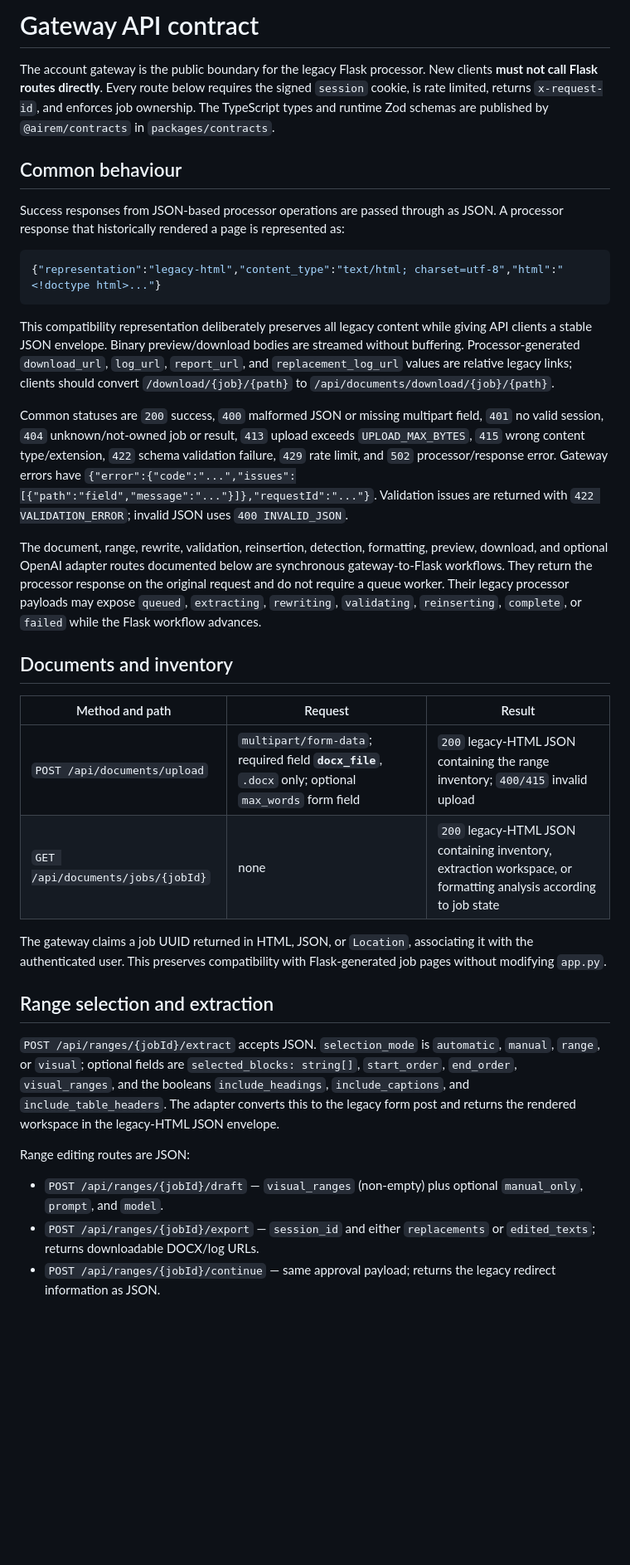
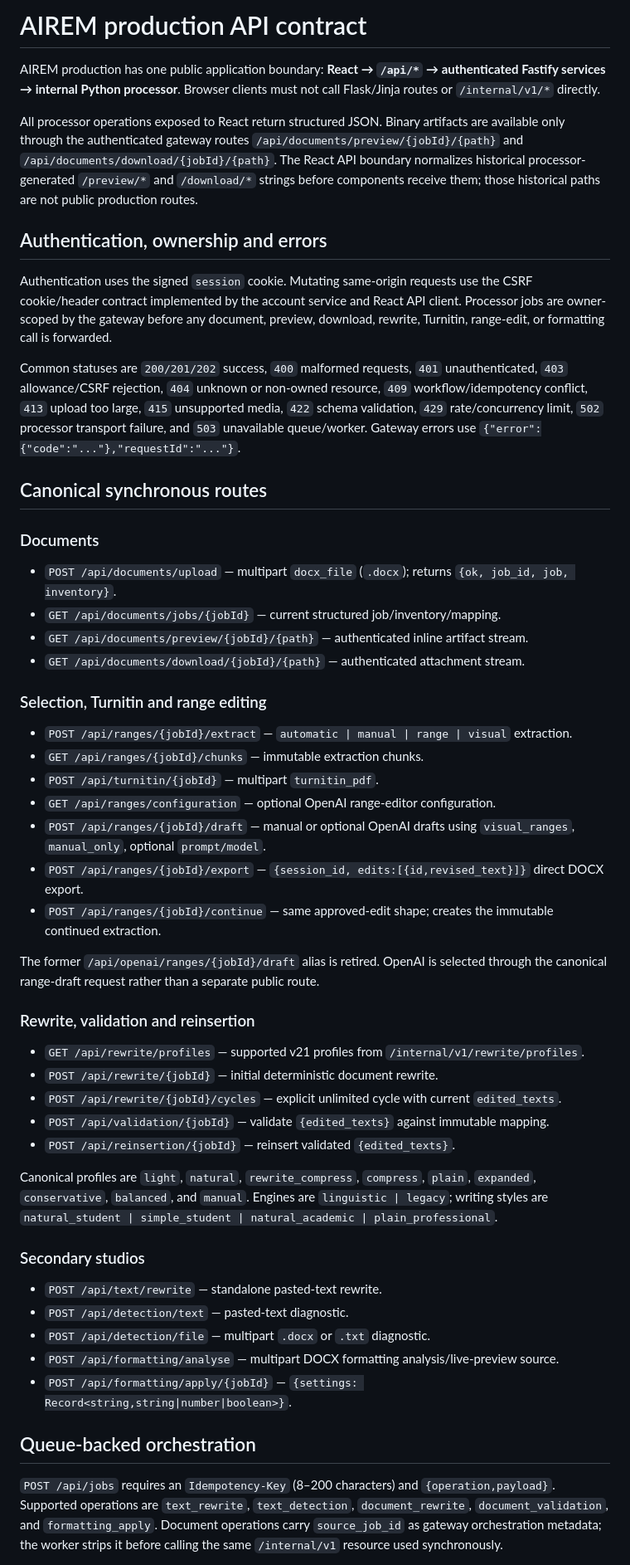
Before and after one commit to aliTurab1122911/AIREM, a Markdown page: docs/api-contract.md, the part around one of its changes. Shown at 83% size. Drawn GitHub-style; blank space fills up the shorter version.

Commit message:
Publish final canonical gateway API contract

````diff
--- a/docs/api-contract.md
+++ b/docs/api-contract.md
@@ -1,37 +1,51 @@
-# Gateway API contract
+# AIREM production API contract
 
-The account gateway is the public boundary for the legacy Flask processor. New clients **must not call Flask routes directly**. Every route below requires the signed `session` cookie, is rate limited, returns `x-request-id`, and enforces job ownership. The TypeScript types and runtime Zod schemas are published by `@airem/contracts` in `packages/contracts`.
+AIREM production has one public application boundary: **React → `/api/*` → authenticated Fastify services → internal Python processor**. Browser clients must not call Flask/Jinja routes or `/internal/v1/*` directly.
 
-## Common behaviour
+All processor operations exposed to React return structured JSON. Binary artifacts are available only through the authenticated gateway routes `/api/documents/preview/{jobId}/{path}` and `/api/documents/download/{jobId}/{path}`. The React API boundary normalizes historical processor-generated `/preview/*` and `/download/*` strings before components receive them; those historical paths are not public production routes.
 
-Success responses from JSON-based processor operations are passed through as JSON. A processor response that historically rendered a page is represented as:
+## Authentication, ownership and errors
 
-```json
-{"representation":"legacy-html","content_type":"text/html; charset=utf-8","html":"<!doctype html>..."}
-```
+Authentication uses the signed `session` cookie. Mutating same-origin requests use the CSRF cookie/header contract implemented by the account service and React API client. Processor jobs are owner-scoped by the gateway before any document, preview, download, rewrite, Turnitin, range-edit, or formatting call is forwarded.
 
-This compatibility representation deliberately preserves all legacy content while giving API clients a stable JSON envelope. Binary preview/download bodies are streamed without buffering. Processor-generated `download_url`, `log_url`, `report_url`, and `replacement_log_url` values are relative legacy links; clients should convert `/download/{job}/{path}` to `/api/documents/download/{job}/{path}`.
+Common statuses are `200/201/202` success, `400` malformed requests, `401` unauthenticated, `403` allowance/CSRF rejection, `404` unknown or non-owned resource, `409` workflow/idempotency conflict, `413` upload too large, `415` unsupported media, `422` schema validation, `429` rate/concurrency limit, `502` processor transport failure, and `503` unavailable queue/worker. Gateway errors use `{"error":{"code":"..."},"requestId":"..."}`.
 
-Common statuses are `200` success, `400` malformed JSON or missing multipart field, `401` no valid session, `404` unknown/not-owned job or result, `413` upload exceeds `UPLOAD_MAX_BYTES`, `415` wrong content type/extension, `422` schema validation failure, `429` rate limit, and `502` processor/response error. Gateway errors have `{"error":{"code":"...","issues":[{"path":"field","message":"..."}]},"requestId":"..."}`. Validation issues are returned with `422 VALIDATION_ERROR`; invalid JSON uses `400 INVALID_JSON`.
+## Canonical synchronous routes
 
-The document, range, rewrite, validation, reinsertion, detection, formatting, preview, download, and optional OpenAI adapter routes documented below are synchronous gateway-to-Flask workflows. They return the processor response on the original request and do not require a queue worker. Their legacy processor payloads may expose `queued`, `extracting`, `rewriting`, `validating`, `reinserting`, `complete`, or `failed` while the Flask workflow advances.
+### Documents
+- `POST /api/documents/upload` — multipart `docx_file` (`.docx`); returns `{ok, job_id, job, inventory}`.
+- `GET /api/documents/jobs/{jobId}` — current structured job/inventory/mapping.
+- `GET /api/documents/preview/{jobId}/{path}` — authenticated inline artifact stream.
+- `GET /api/documents/download/{jobId}/{path}` — authenticated attachment stream.
 
-## Documents and inventory
+### Selection, Turnitin and range editing
+- `POST /api/ranges/{jobId}/extract` — `automatic | manual | range | visual` extraction.
+- `GET /api/ranges/{jobId}/chunks` — immutable extraction chunks.
+- `POST /api/turnitin/{jobId}` — multipart `turnitin_pdf`.
+- `GET /api/ranges/configuration` — optional OpenAI range-editor configuration.
+- `POST /api/ranges/{jobId}/draft` — manual or optional OpenAI drafts using `visual_ranges`, `manual_only`, optional `prompt/model`.
+- `POST /api/ranges/{jobId}/export` — `{session_id, edits:[{id,revised_text}]}` direct DOCX export.
+- `POST /api/ranges/{jobId}/continue` — same approved-edit shape; creates the immutable continued extraction.
 
-| Method and path | Request | Result |
-|---|---|---|
-| `POST /api/documents/upload` | `multipart/form-data`; required field **`docx_file`**, `.docx` only; optional `max_words` form field | `200` legacy-HTML JSON containing the range inventory; `400/415` invalid upload |
-| `GET /api/documents/jobs/{jobId}` | none | `200` legacy-HTML JSON containing inventory, extraction workspace, or formatting analysis according to job state |
+The former `/api/openai/ranges/{jobId}/draft` alias is retired. OpenAI is selected through the canonical range-draft request rather than a separate public route.
 
-The gateway claims a job UUID returned in HTML, JSON, or `Location`, associating it with the authenticated user. This preserves compatibility with Flask-generated job pages without modifying `app.py`.
+### Rewrite, validation and reinsertion
+- `GET /api/rewrite/profiles` — supported v21 profiles from `/internal/v1/rewrite/profiles`.
+- `POST /api/rewrite/{jobId}` — initial deterministic document rewrite.
+- `POST /api/rewrite/{jobId}/cycles` — explicit unlimited cycle with current `edited_texts`.
+- `POST /api/validation/{jobId}` — validate `{edited_texts}` against immutable mapping.
+- `POST /api/reinsertion/{jobId}` — reinsert validated `{edited_texts}`.
 
-## Range selection and extraction
+Canonical profiles are `light`, `natural`, `rewrite_compress`, `compress`, `plain`, `expanded`, `conservative`, `balanced`, and `manual`. Engines are `linguistic | legacy`; writing styles are `natural_student | simple_student | natural_academic | plain_professional`.
 
-`POST /api/ranges/{jobId}/extract` accepts JSON. `selection_mode` is `automatic`, `manual`, `range`, or `visual`; optional fields are `selected_blocks: string[]`, `start_order`, `end_order`, `visual_ranges`, and the booleans `include_headings`, `include_captions`, and `include_table_headers`. The adapter converts this to the legacy form post and returns the rendered workspace in the legacy-HTML JSON envelope.
+### Secondary studios
+- `POST /api/text/rewrite` — standalone pasted-text rewrite.
+- `POST /api/detection/text` — pasted-text diagnostic.
+- `POST /api/detection/file` — multipart `.docx` or `.txt` diagnostic.
+- `POST /api/formatting/analyse` — multipart DOCX formatting analysis/live-preview source.
+- `POST /api/formatting/apply/{jobId}` — `{settings: Record<string,string|number|boolean>}`.
 
-Range editing routes are JSON:
+## Queue-backed orchestration
 
-* `POST /api/ranges/{jobId}/draft` — `visual_ranges` (non-empty) plus optional `manual_only`, `prompt`, and `model`.
-* `POST /api/ranges/{jobId}/export` — `session_id` and either `replacements` or `edited_texts`; returns downloadable DOCX/log URLs.
-* `POST /api/ranges/{jobId}/continue` — same approval payload; returns the legacy redirect information as JSON.
+`POST /api/jobs` requires an `Idempotency-Key` (8–200 characters) and `{operation,payload}`. Supported operations are `text_rewrite`, `text_detection`, `document_rewrite`, `document_validation`, and `formatting_apply`. Document operations carry `source_job_id` as gateway orchestration metadata; the worker strips it before calling the same `/internal/v1` resource used synchronously.
 
````
Also changed, not shown: other parts of docs/api-contract.md (+15 -46 lines).
